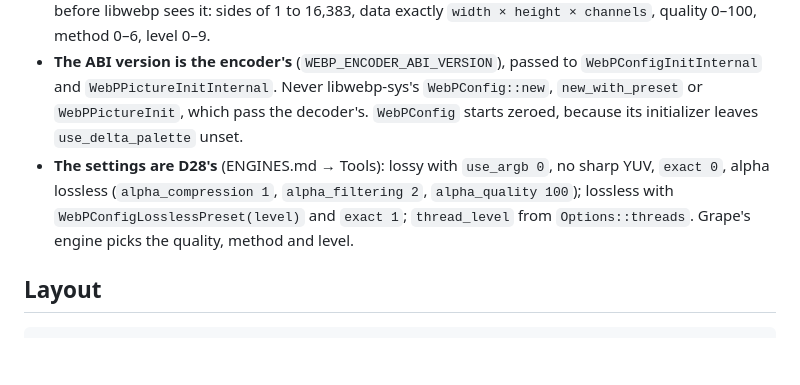
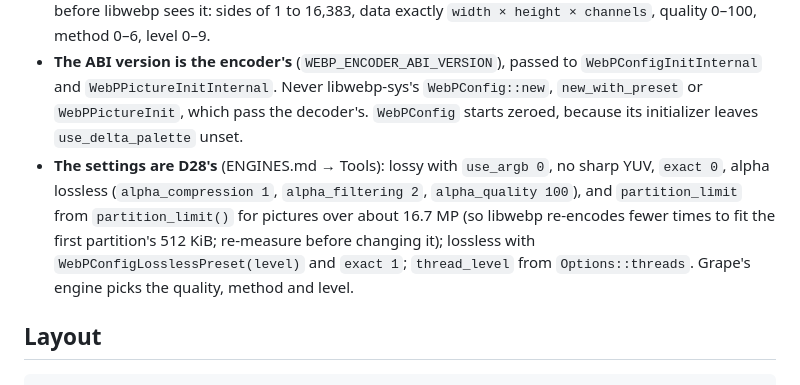
Before and after one commit to sussyswimmer/grape, a Markdown page: crates/grape-webp/CLAUDE.md, the part around the change. GitHub-like rendering; blank space fills up the shorter version.

Commit message:
Name the partition limit among grape-webp's settings
Co-Authored-By: Claude Opus 5.5 <noreply@anthropic.com>
Claude-Session: https://claude.ai/code/session_012SN6jdpvWEPHdpf5kTB4sb

````diff
--- a/crates/grape-webp/CLAUDE.md
+++ b/crates/grape-webp/CLAUDE.md
@@ -11,7 +11,7 @@ libwebp's encoder, for Compress on WebP (DECISIONS D28). **Lane B owns this crat
 - **The progress hook never unwinds into C.** It runs the caller's closure inside `catch_unwind`; a panic counts as "stop". libwebp calls the hook only on the thread that called `WebPEncode` (its worker threads' pictures have none), so the closure needs no `Send`.
 - **No panics, no `unwrap`/`expect` outside tests.** Bad input is `Error::BadInput` or `Error::TooLarge` before libwebp sees it: sides of 1 to 16,383, data exactly `width × height × channels`, quality 0–100, method 0–6, level 0–9.
 - **The ABI version is the encoder's** (`WEBP_ENCODER_ABI_VERSION`), passed to `WebPConfigInitInternal` and `WebPPictureInitInternal`. Never libwebp-sys's `WebPConfig::new`, `new_with_preset` or `WebPPictureInit`, which pass the decoder's. `WebPConfig` starts zeroed, because its initializer leaves `use_delta_palette` unset.
-- **The settings are D28's** (ENGINES.md → Tools): lossy with `use_argb 0`, no sharp YUV, `exact 0`, alpha lossless (`alpha_compression 1`, `alpha_filtering 2`, `alpha_quality 100`); lossless with `WebPConfigLosslessPreset(level)` and `exact 1`; `thread_level` from `Options::threads`. Grape's engine picks the quality, method and level.
+- **The settings are D28's** (ENGINES.md → Tools): lossy with `use_argb 0`, no sharp YUV, `exact 0`, alpha lossless (`alpha_compression 1`, `alpha_filtering 2`, `alpha_quality 100`), and `partition_limit` from `partition_limit()` for pictures over about 16.7 MP (so libwebp re-encodes fewer times to fit the first partition's 512 KiB; re-measure before changing it); lossless with `WebPConfigLosslessPreset(level)` and `exact 1`; `thread_level` from `Options::threads`. Grape's engine picks the quality, method and level.
 
 ## Layout
 ```
````
